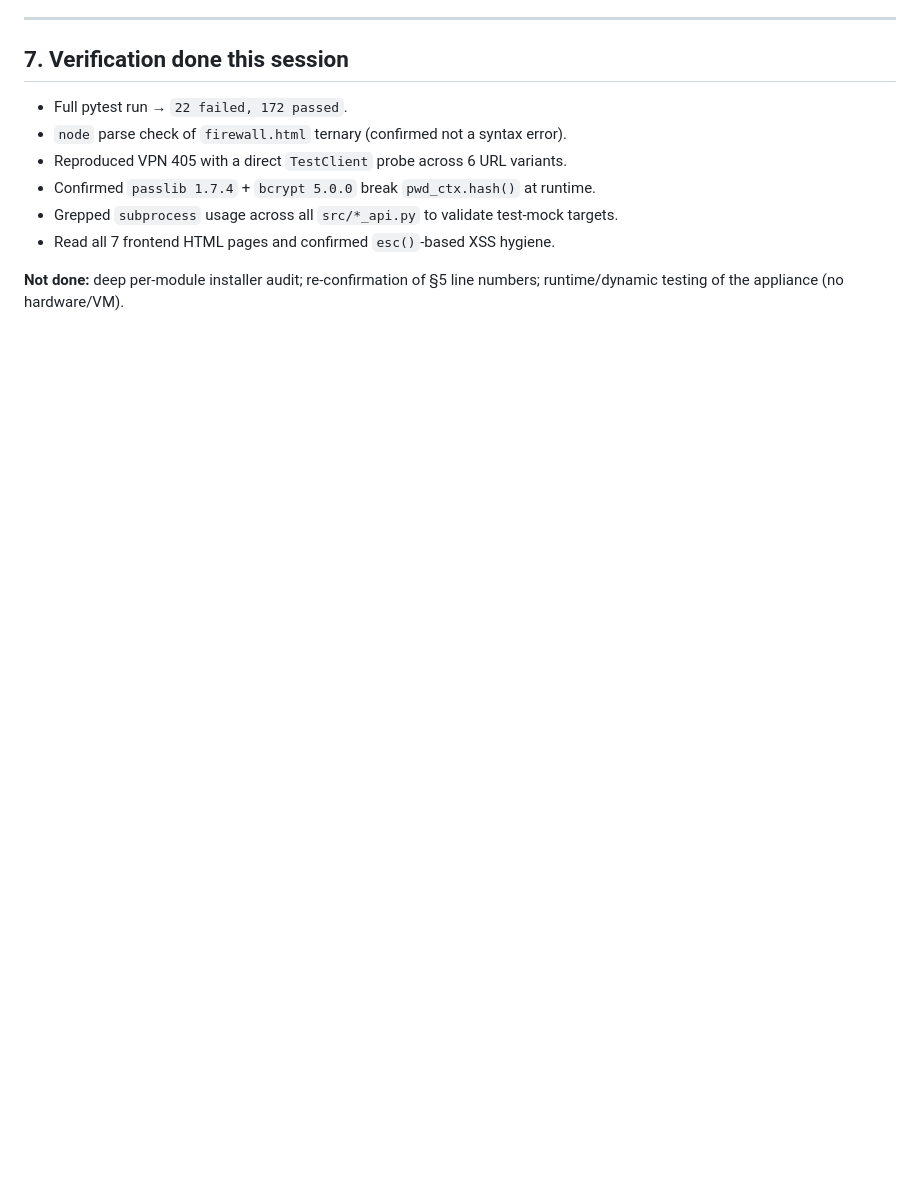
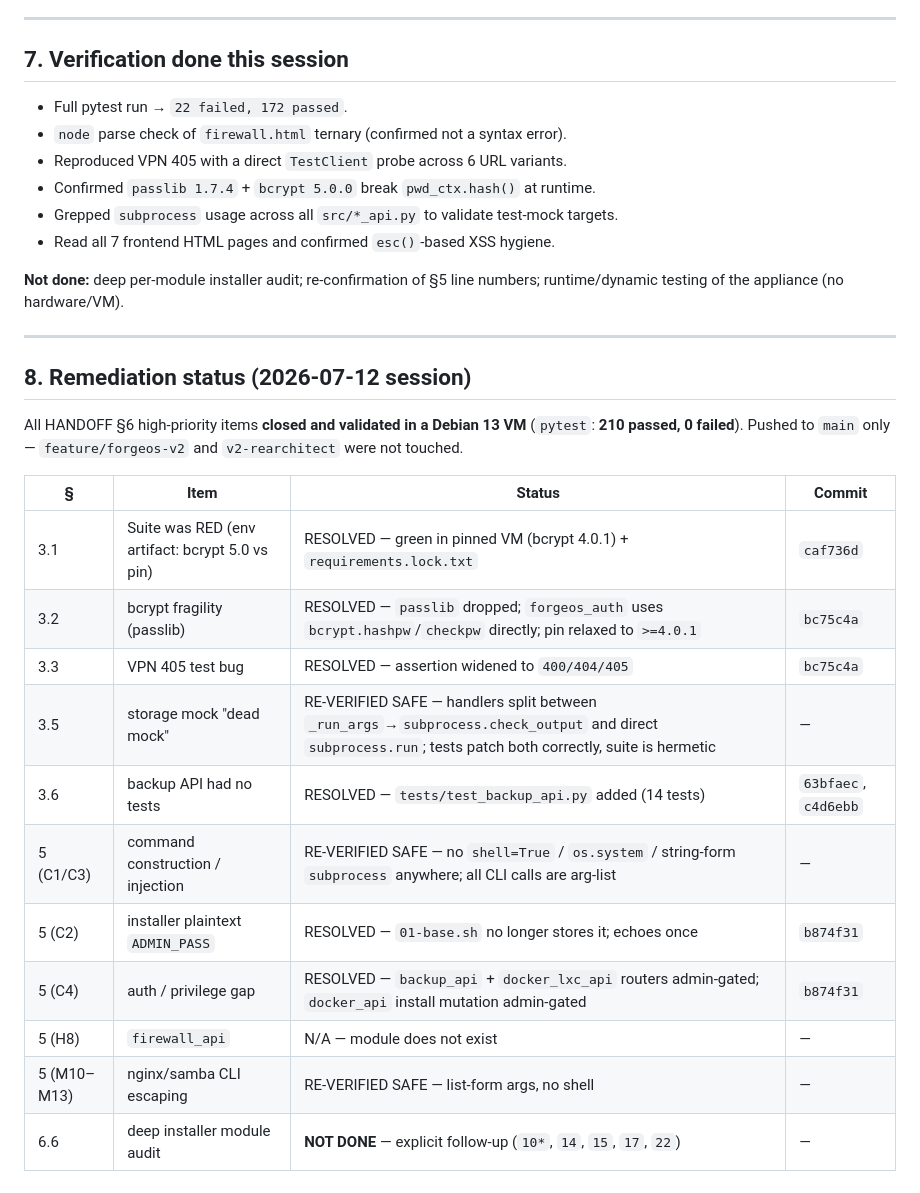
Before and after one commit to Dvalin21/forgeos, a Markdown page: HANDOFF.md, the part around the change. GitHub-like rendering; blank space fills up the shorter version.

Commit message:
docs(HANDOFF): record remediation status (§3.2/§3.3/§3.5/§5/§6 closed)

```diff
--- a/HANDOFF.md
+++ b/HANDOFF.md
@@ -142,3 +142,25 @@ Plus minor nits (output formatting, unused vars, log noise) recorded during the
 - Read all 7 frontend HTML pages and confirmed `esc()`-based XSS hygiene.
 
 **Not done:** deep per-module installer audit; re-confirmation of §5 line numbers; runtime/dynamic testing of the appliance (no hardware/VM).
+
+---
+
+## 8. Remediation status (2026-07-12 session)
+
+All HANDOFF §6 high-priority items **closed and validated in a Debian 13 VM**
+(`pytest`: **210 passed, 0 failed**). Pushed to `main` only — `feature/forgeos-v2`
+and `v2-rearchitect` were not touched.
+
+| § | Item | Status | Commit |
+|---|------|--------|--------|
+| 3.1 | Suite was RED (env artifact: bcrypt 5.0 vs pin) | RESOLVED — green in pinned VM (bcrypt 4.0.1) + `requirements.lock.txt` | `caf736d` |
+| 3.2 | bcrypt fragility (passlib) | RESOLVED — `passlib` dropped; `forgeos_auth` uses `bcrypt.hashpw`/`checkpw` directly; pin relaxed to `>=4.0.1` | `bc75c4a` |
+| 3.3 | VPN 405 test bug | RESOLVED — assertion widened to `400/404/405` | `bc75c4a` |
+| 3.5 | storage mock "dead mock" | RE-VERIFIED SAFE — handlers split between `_run_args`→`subprocess.check_output` and direct `subprocess.run`; tests patch both correctly, suite is hermetic | — |
+| 3.6 | backup API had no tests | RESOLVED — `tests/test_backup_api.py` added (14 tests) | `63bfaec`, `c4d6ebb` |
+| 5 (C1/C3) | command construction / injection | RE-VERIFIED SAFE — no `shell=True` / `os.system` / string-form `subprocess` anywhere; all CLI calls are arg-list | — |
+| 5 (C2) | installer plaintext `ADMIN_PASS` | RESOLVED — `01-base.sh` no longer stores it; echoes once | `b874f31` |
+| 5 (C4) | auth / privilege gap | RESOLVED — `backup_api` + `docker_lxc_api` routers admin-gated; `docker_api` install mutation admin-gated | `b874f31` |
+| 5 (H8) | `firewall_api` | N/A — module does not exist | — |
+| 5 (M10–M13) | nginx/samba CLI escaping | RE-VERIFIED SAFE — list-form args, no shell | — |
+| 6.6 | deep installer module audit | **NOT DONE** — explicit follow-up (`10*`, `14`, `15`, `17`, `22`) | — |
```
